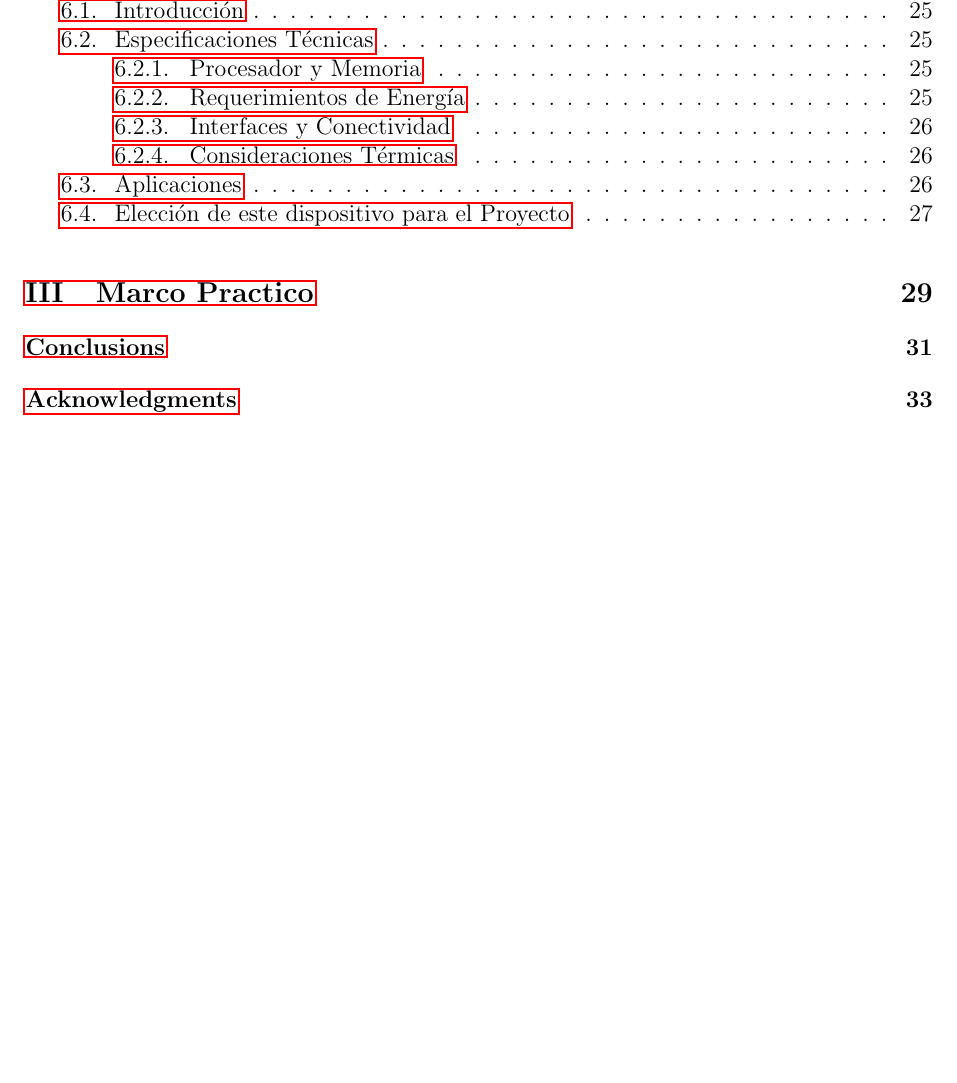
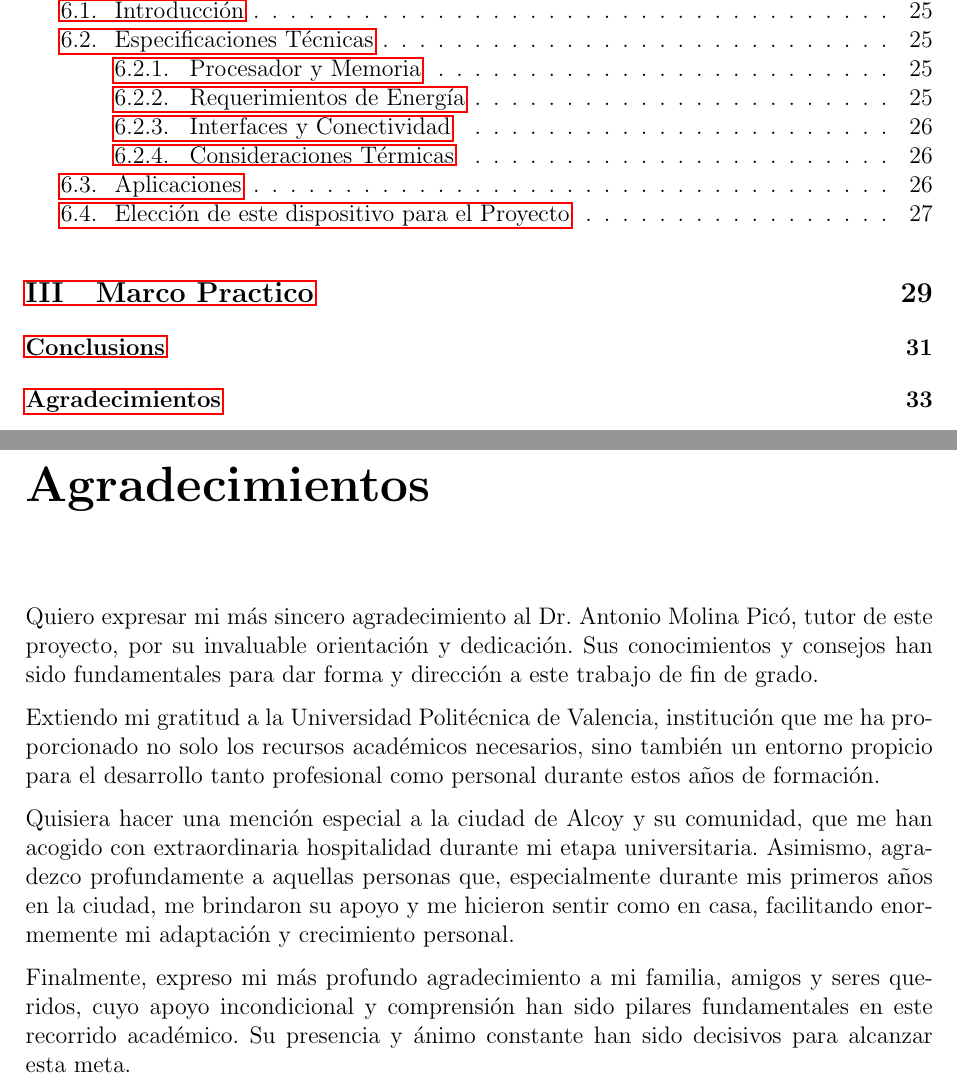
Before and after one commit to Neirth/NeuralAnalytics, a LaTeX thesis (docs/main.tex, which reads docs/chapters/chapter_end/Acknowledgments.tex): part of page 8 of 44 before the commit and two parts of pages 8 and 43 of 43 after it, the two joined at a grey line, cut so that both start at the same text, the shorter picture padded with empty space. Compiled offline with pdfLaTeX.

Commit message:
docs: Added part of Acknowledgments

```diff
--- a/docs/chapters/chapter_end/Acknowledgments.tex
+++ b/docs/chapters/chapter_end/Acknowledgments.tex
@@ -1,3 +1,9 @@
-\chapter{Acknowledgments}
+\chapter{Agradecimientos}
 
-\lipsum[1-8]
+Quiero expresar mi más sincero agradecimiento al Dr. Antonio Molina Picó, tutor de este proyecto, por su invaluable orientación y dedicación. Sus conocimientos y consejos han sido fundamentales para dar forma y dirección a este trabajo de fin de grado.
+
+Extiendo mi gratitud a la Universidad Politécnica de Valencia, institución que me ha proporcionado no solo los recursos académicos necesarios, sino también un entorno propicio para el desarrollo tanto profesional como personal durante estos años de formación.
+
+Quisiera hacer una mención especial a la ciudad de Alcoy y su comunidad, que me han acogido con extraordinaria hospitalidad durante mi etapa universitaria. Asimismo, agradezco profundamente a aquellas personas que, especialmente durante mis primeros años en la ciudad, me brindaron su apoyo y me hicieron sentir como en casa, facilitando enormemente mi adaptación y crecimiento personal.
+
+Finalmente, expreso mi más profundo agradecimiento a mi familia, amigos y seres queridos, cuyo apoyo incondicional y comprensión han sido pilares fundamentales en este recorrido académico. Su presencia y ánimo constante han sido decisivos para alcanzar esta meta.
```
